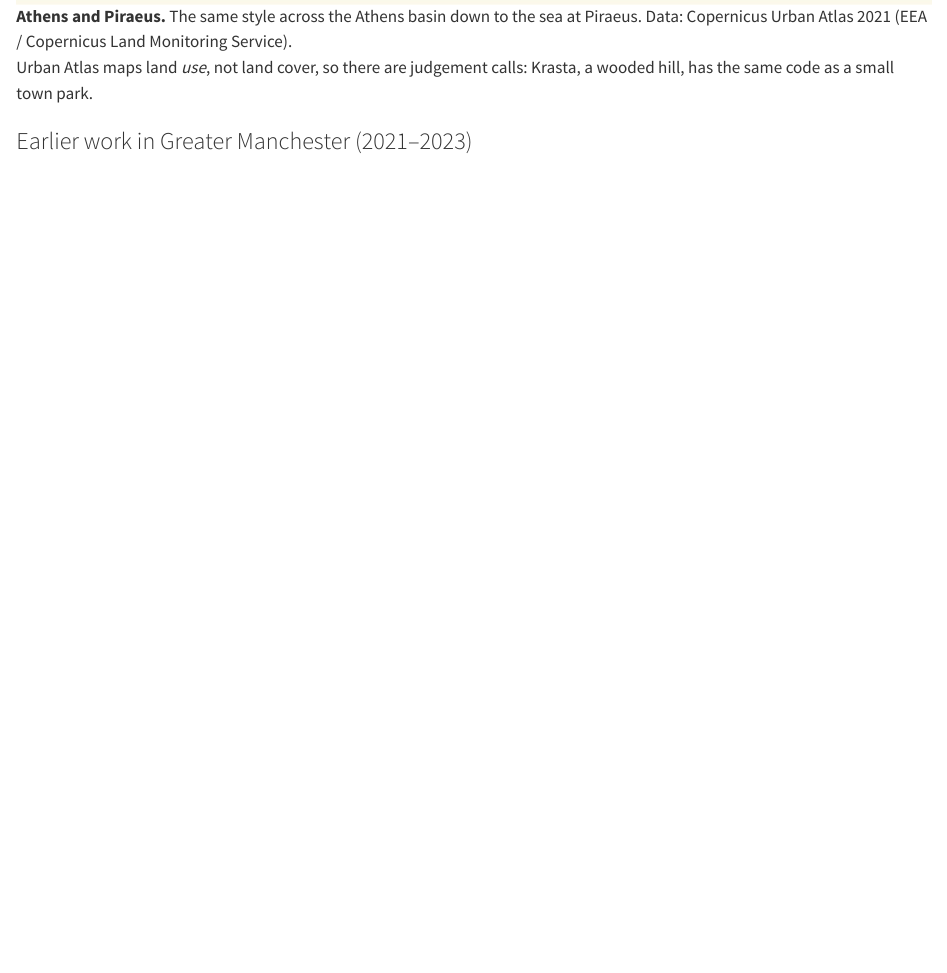
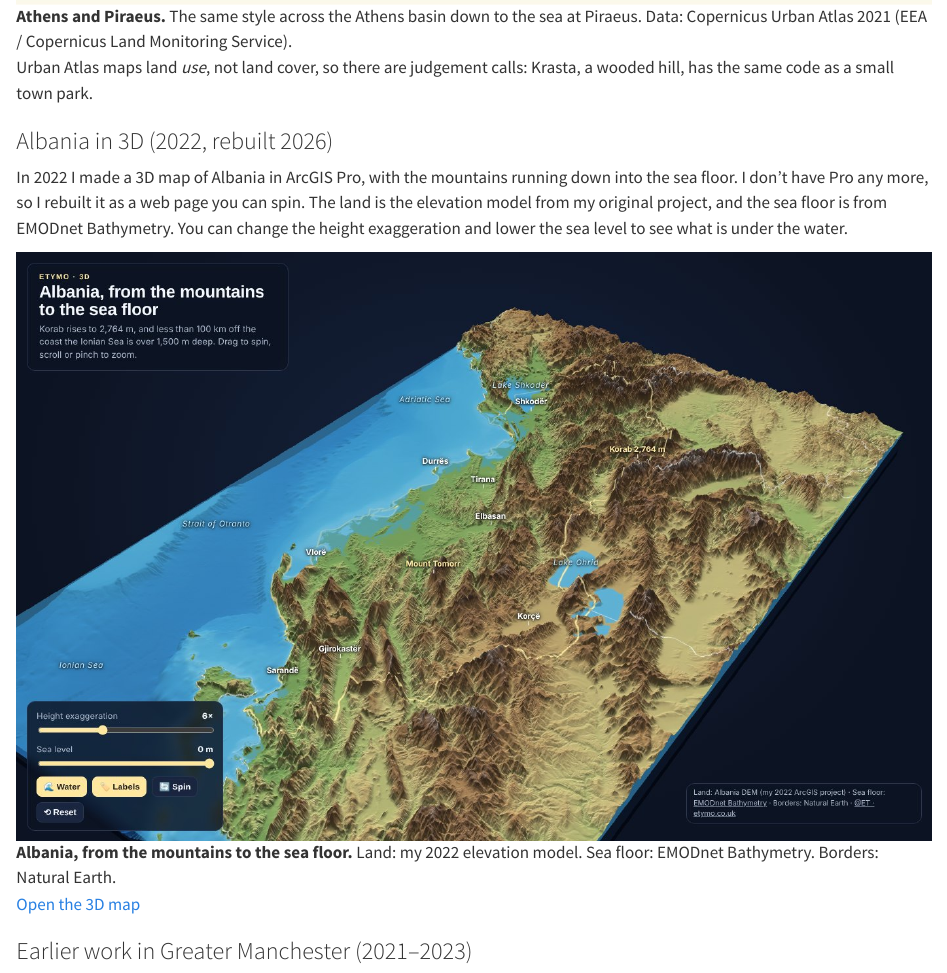
Before and after one commit to eritrouib/eritrouib.github.io, a Quarto document (cartography/index.qmd): the page in a window 1100 px wide, from 3720 px down. Rendered offline with R 4.5, knitr and Pandoc in place of Quarto, with nearby package versions.

Commit message:
3dAlbania

```diff
--- a/_quarto.yml
+++ b/_quarto.yml
@@ -5,6 +5,7 @@ project:
     - CNAME
     - cartoonography/downloads/*.pdf
     - posters/downloads/*.pdf
+    - cartography/albania3d/*
     - cartoonography/kingston/index.html
     - cartoonography/hello/index.html
     - cartoonography/clownfish/index.html
--- /dev/null
+++ b/cartography/albania3d/meta.json
@@ -0,0 +1 @@
+{"w": 675, "h": 1075, "cell": 400, "zmin": -1564.1002197265625, "zmax": 2708.68310546875, "width_m": 270000, "height_m": 430000, "labels": [{"name": "Tirana", "u": 0.4116, "v": 0.4284, "z": 111.67736053466797, "kind": "city"}, {"name": "Durr\u00ebs", "u": 0.2972, "v": 0.4284, "z": 5.290199279785156, "kind": "city"}, {"name": "Vlor\u00eb", "u": 0.3042, "v": 0.6496, "z": 19.296716690063477, "kind": "city"}, {"name": "Shkod\u00ebr", "u": 0.322, "v": 0.2362, "z": 15.944741249084473, "kind": "city"}, {"name": "Kor\u00e7\u00eb", "u": 0.7091, "v": 0.6129, "z": 867.2510986328125, "kind": "city"}, {"name": "Elbasan", "u": 0.4924, "v": 0.4845, "z": 128.93304443359375, "kind": "city"}, {"name": "Sarand\u00eb", "u": 0.4626, "v": 0.8038, "z": 19.18408966064453, "kind": "city"}, {"name": "Gjirokast\u00ebr", "u": 0.5058, "v": 0.7523, "z": 283.7835998535156, "kind": "city"}, {"name": "Korab 2,764 m", "u": 0.6376, "v": 0.3102, "z": 2579.232177734375, "kind": "peak"}, {"name": "Mount Tomorr", "u": 0.5034, "v": 0.6011, "z": 733.0821533203125, "kind": "peak"}, {"name": "Lake Ohrid", "u": 0.6968, "v": 0.5093, "z": 689.0, "kind": "water"}, {"name": "Lake Shkod\u00ebr", "u": 0.2639, "v": 0.2067, "z": 2.7899999618530273, "kind": "water"}, {"name": "Adriatic Sea", "u": 0.1311, "v": 0.3159, "z": 0.0, "kind": "sea"}, {"name": "Ionian Sea", "u": 0.2042, "v": 0.911, "z": 0.0, "kind": "sea"}, {"name": "Strait of Otranto", "u": 0.1015, "v": 0.6772, "z": 0.0, "kind": "sea"}]}
--- a/cartography/index.qmd
+++ b/cartography/index.qmd
@@ -29,6 +29,14 @@ In 2022 I made a land cover map of Gorton and Abbey Hey in Manchester, styled wi
 
 Urban Atlas maps land *use*, not land cover, so there are judgement calls: Krasta, a wooded hill, has the same code as a small town park.
 
+### Albania in 3D (2022, rebuilt 2026)
+
+In 2022 I made a 3D map of Albania in ArcGIS Pro, with the mountains running down into the sea floor. I don't have Pro any more, so I rebuilt it as a web page you can spin. The land is the elevation model from my original project, and the sea floor is from EMODnet Bathymetry. You can change the height exaggeration and lower the sea level to see what is under the water.
+
+![**Albania, from the mountains to the sea floor.** Land: my 2022 elevation model. Sea floor: EMODnet Bathymetry. Borders: Natural Earth.](img/albania-3d.jpg){group="colour" fig-alt="3D view of Albania from the south-west, with brown and green mountains and the blue Adriatic and Ionian sea floor"}
+
+<p class="links"><a href="albania3d/" class="btn-play">Open the 3D map</a></p>
+
 ### Earlier work in Greater Manchester (2021–2023)
 
 ::: {.callout-note appearance="simple"}
```
Also changed, not shown: cartography/albania3d/index.html (added), cartography/img/albania-3d.jpg (added), docs/cartography/albania3d/meta.json (added), docs/search.json, 8 other files.
